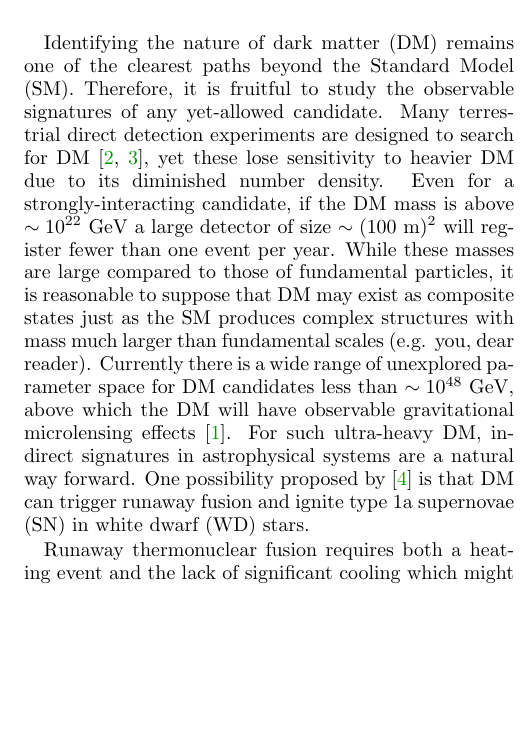
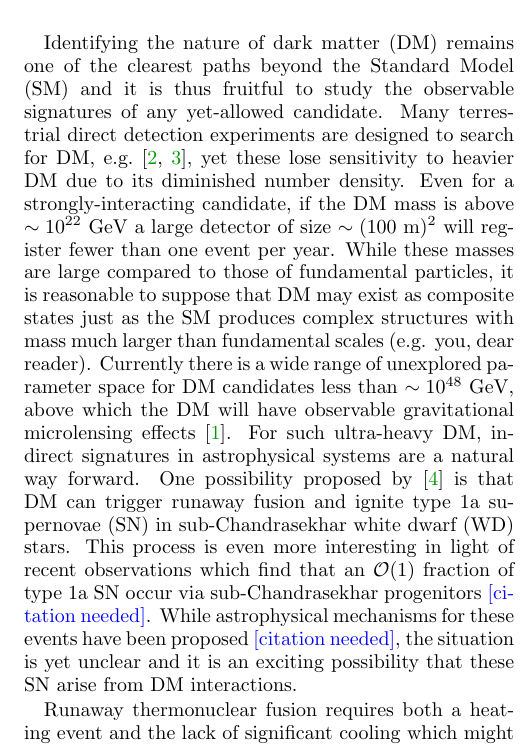
Before and after one commit to vijayoct27/Qballs, a LaTeX paper (White Dwarf Particle Detector.tex): part of one column of page 2 of 17, cut so that both start at the same text, the shorter picture padded with empty space. Compiled offline with pdfLaTeX; a LaTeX package or settings file that is missing is left out.

Commit message:
DM supernovea totes exist irl

```diff
--- a/White Dwarf Particle Detector.tex
+++ b/White Dwarf Particle Detector.tex
@@ -98,14 +98,15 @@ It is also intriguing that the DM-induced SN discussed in this work provide an a
 \section{Introduction}
 \label{sec:Introduction}
 
-Identifying the nature of dark matter (DM) remains one of the clearest paths beyond the Standard Model (SM).
-Therefore, it is fruitful to study the observable signatures of any yet-allowed candidate.
-Many terrestrial direct detection experiments are designed to search for DM \cite{Akerib:2016vxi, Agnese:2017njq}, yet these lose sensitivity to heavier DM due to its diminished number density.
+Identifying the nature of dark matter (DM) remains one of the clearest paths beyond the Standard Model (SM) and it is thus fruitful to study the observable signatures of any yet-allowed candidate.
+Many terrestrial direct detection experiments are designed to search for DM, e.g.~\cite{Akerib:2016vxi, Agnese:2017njq}, yet these lose sensitivity to heavier DM due to its diminished number density.
 Even for a strongly-interacting candidate, if the DM mass is above $\sim 10^{22} ~\GeV$ a large detector of size $\sim (100 ~\text{m})^2$ will register fewer than one event per year.
 While these masses are large compared to those of fundamental particles, it is reasonable to suppose that DM may exist as composite states just as the SM produces complex structures with mass much larger than fundamental scales (e.g. you, dear reader).
 Currently there is a wide range of unexplored parameter space for DM candidates less than $\sim 10^{48} ~\GeV$, above which the DM will have observable gravitational microlensing effects \cite{Griest:2013aaa}.
 For such ultra-heavy DM, indirect signatures in astrophysical systems are a natural way forward.
-One possibility proposed by \cite{Graham:2015apa} is that DM can trigger runaway fusion and ignite type 1a supernovae (SN) in white dwarf (WD) stars.
+One possibility proposed by \cite{Graham:2015apa} is that DM can trigger runaway fusion and ignite type 1a supernovae (SN) in sub-Chandrasekhar white dwarf (WD) stars.
+This process is even more interesting in light of recent observations which find that an $\OO(1)$ fraction of type 1a SN occur via sub-Chandrasekhar progenitors \textcolor{blue}{[citation needed]}.
+While astrophysical mechanisms for these events have been proposed \textcolor{blue}{[citation needed]}, the situation is yet unclear and it is an exciting possibility that these SN arise from DM interactions.
 
 Runaway thermonuclear fusion requires both a heating event and the lack of significant cooling which might quench the process.
 The WD medium is particularly suited to this as it is dominated by degeneracy pressure and undergoes minimal thermal expansion, which is the mechanism that regulates fusion in main sequence stars.
```
Also changed, not shown: battleplan.txt (+0 -1 lines), White Dwarf Particle Detector.pdf, 1 other file.
